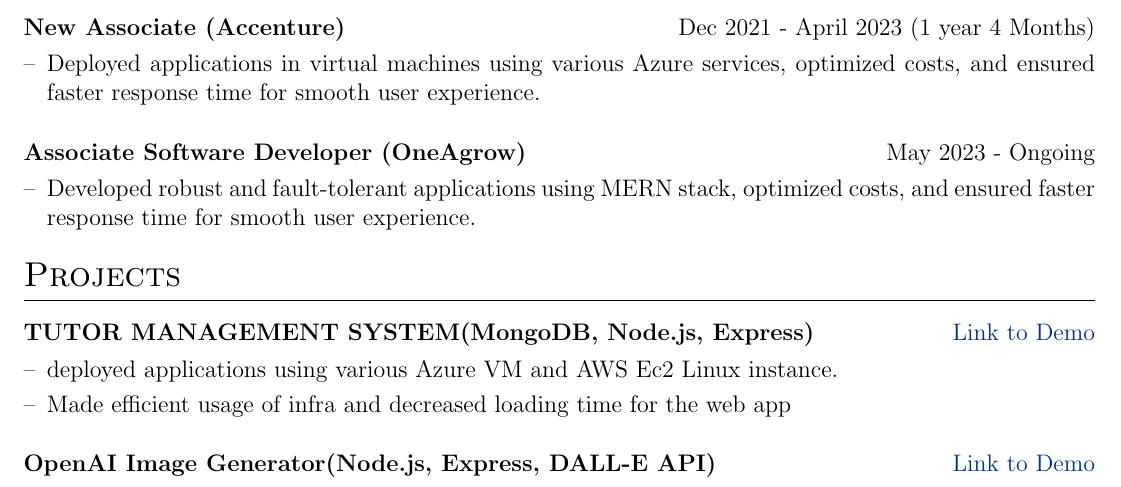
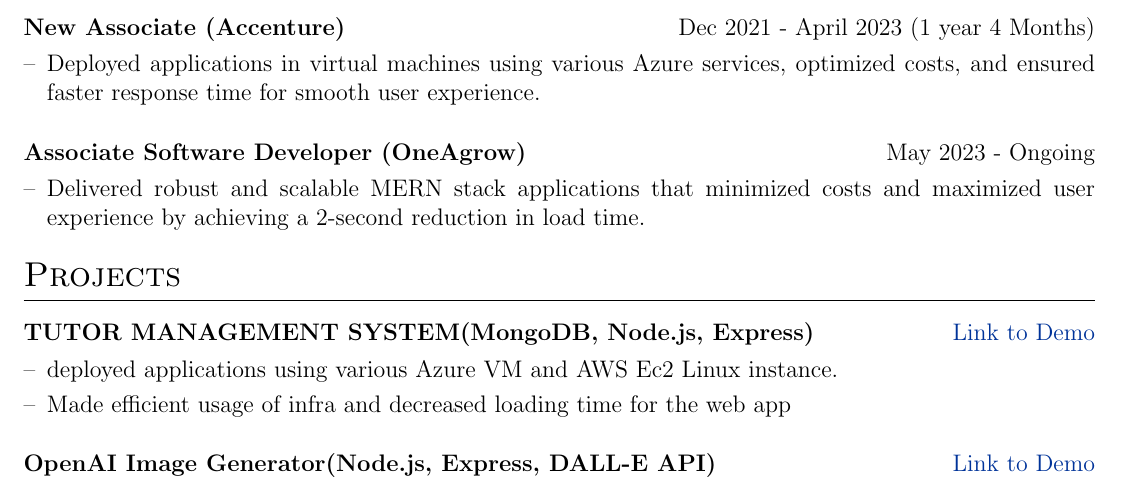
Before and after one commit to Frostdev7506/Automatic-resume, a LaTeX CV (cv.tex): part of the page, cut so that both start at the same text. Compiled offline with pdfLaTeX.

Commit message:
Update Resume Content

```diff
--- a/cv.tex
+++ b/cv.tex
@@ -120,7 +120,7 @@
 \multicolumn{2}{@{}X@{}}{
 \begin{minipage}[t]{\linewidth}
     \begin{itemize}[nosep,after=\strut, leftmargin=1em, itemsep=3pt]
-        \item[--]  Developed robust and fault-tolerant applications using MERN stack, optimized costs, and ensured faster response time for smooth user experience.
+        \item[--] Delivered robust and scalable MERN stack applications that minimized costs and maximized user experience by achieving a 2-second reduction in load time.
         \end{itemize}
     \end{minipage}
 }
```
